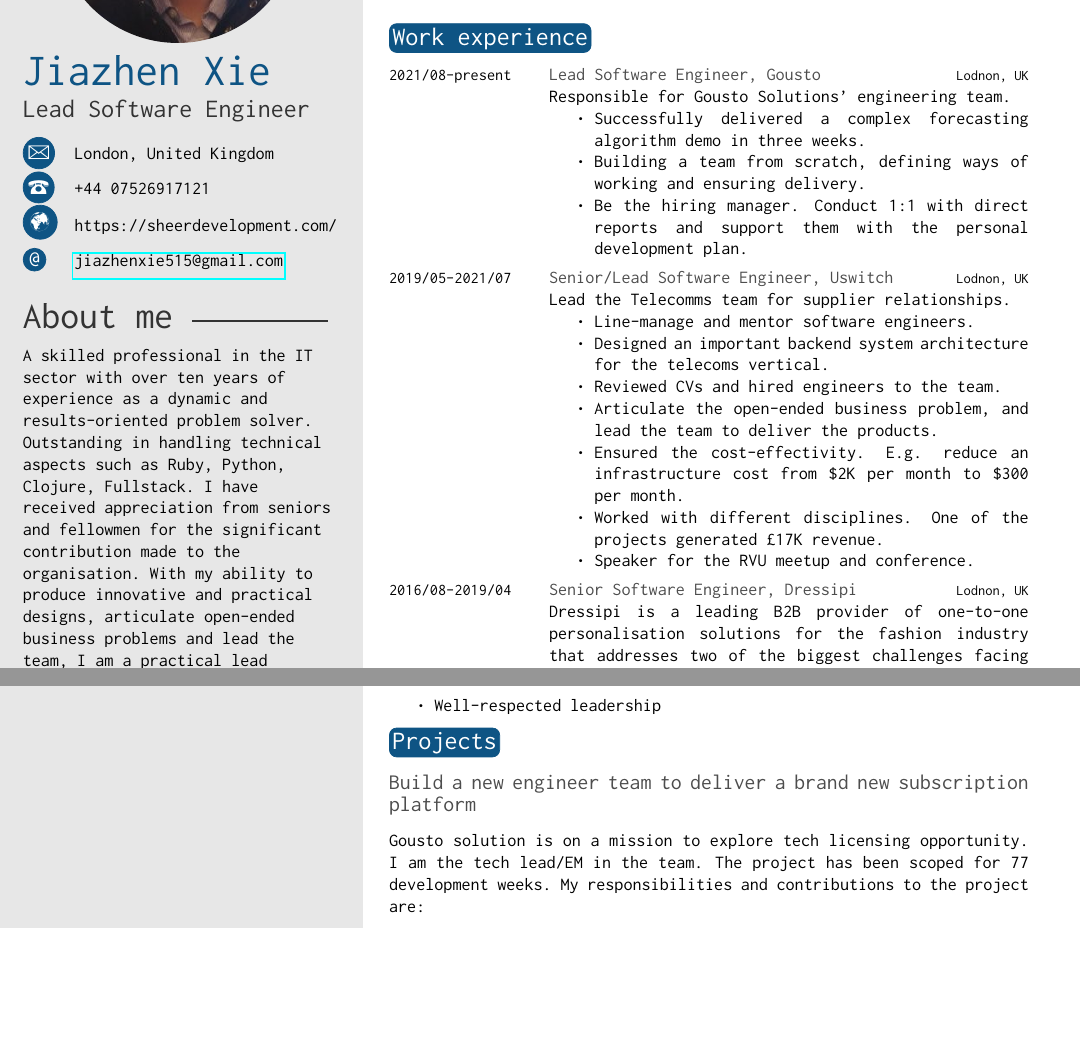
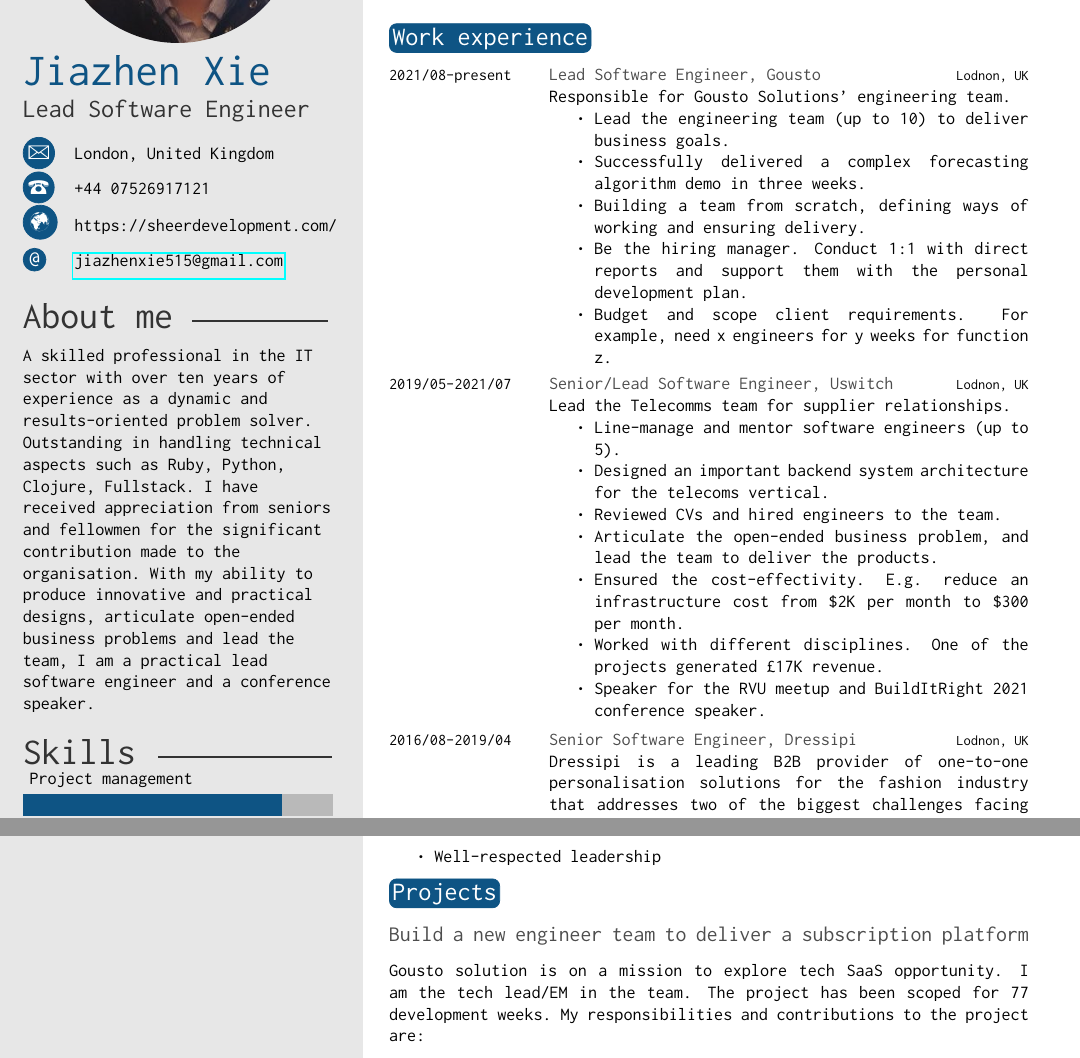
Before and after one commit to JIAZHEN/LaTexCV, a LaTeX CV (jiazhen-xie-english.tex): two parts of pages 1 and 2 of 4, joined at a grey line, cut so that both start at the same text, the shorter picture padded with empty space. Compiled offline with pdfLaTeX.

Commit message:
Update my CV

```diff
--- a/jiazhen-xie-english.tex
+++ b/jiazhen-xie-english.tex
@@ -81,26 +81,28 @@
 
 \section{Work experience}
 
-\begin{twenty} % Environment for a list with descriptions
+\begin{twenty}
 	\twentyitem
 	    {2021/08-present}{Lead Software Engineer, Gousto}{Lodnon, UK}
     	{Responsible for Gousto Solutions' engineering team.
         	\begin{itemize}
+        	      \item Lead the engineering team (up to 10) to deliver business goals.
                 \item Successfully delivered a complex forecasting algorithm demo in three weeks.
                 \item Building a team from scratch, defining ways of working and ensuring delivery.
                 \item Be the hiring manager. Conduct 1:1 with direct reports and support them with the personal development plan.
+                \item Budget and scope client requirements. For example, need x engineers for y weeks for function z.
             \end{itemize}}
 	\twentyitem
 	    {2019/05-2021/07}{Senior/Lead Software Engineer, Uswitch}{Lodnon, UK}
     	{Lead the Telecomms team for supplier relationships.
         	\begin{itemize}
-                \item Line-manage and mentor software engineers.
+                \item Line-manage and mentor software engineers (up to 5).
                 \item Designed an important backend system architecture for the telecoms vertical.
                 \item Reviewed CVs and hired engineers to the team.
                 \item Articulate the open-ended business problem, and lead the team to deliver the products.
                 \item Ensured the cost-effectivity. E.g. reduce an infrastructure cost from \$2K per month to \$300 per month.
                 \item Worked with different disciplines. One of the projects generated \textsterling17K revenue.
-                \item Speaker for the RVU meetup and conference.
+                \item Speaker for the RVU meetup and BuildItRight 2021 conference speaker.
                 \end{itemize}}
 	\twentyitem
 	    {2016/08-2019/04}{Senior Software Engineer, Dressipi}{Lodnon, UK}
@@ -143,9 +145,9 @@ I'm an accomplished Lead engineer specialising in platform development with a pr
 
 \section{Projects}
 
-\subsection{Build a new engineer team to deliver a brand new subscription platform}
+\subsection{Build a new engineer team to deliver a subscription platform}
 
-Gousto solution is on a mission to explore tech licensing opportunity. I am the tech lead/EM in the team. The project has been scoped for 77 development weeks. My responsibilities and contributions to the project are:
+Gousto solution is on a mission to explore tech SaaS opportunity. I am the tech lead/EM in the team. The project has been scoped for 77 development weeks. My responsibilities and contributions to the project are:
 \begin{itemize}
     \item Identified the skill gap in the team and hire.
     \item Work with recruitment team to hire engineers.
```
Also changed, not shown: jiazhen-xie-chinese.tex (+17 -5 lines), jiazhen-xie-english.tex (30 more changed lines).
